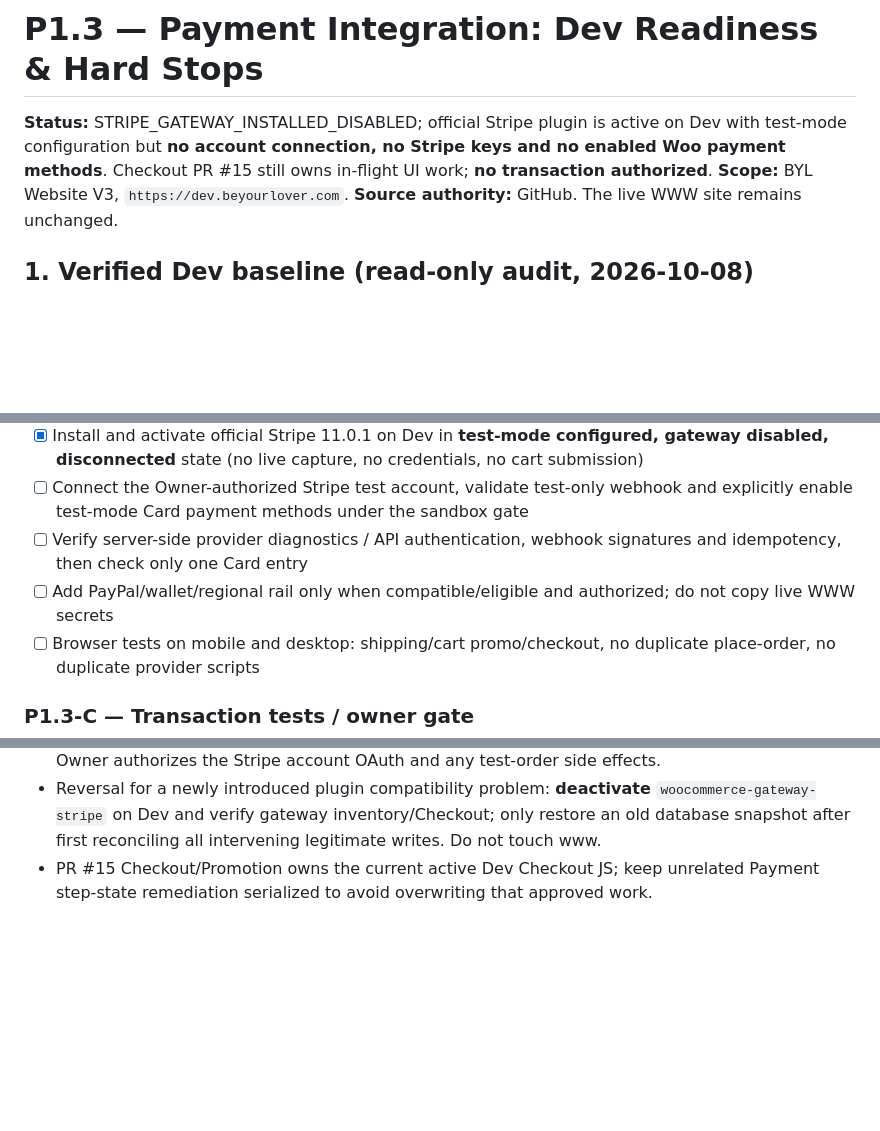
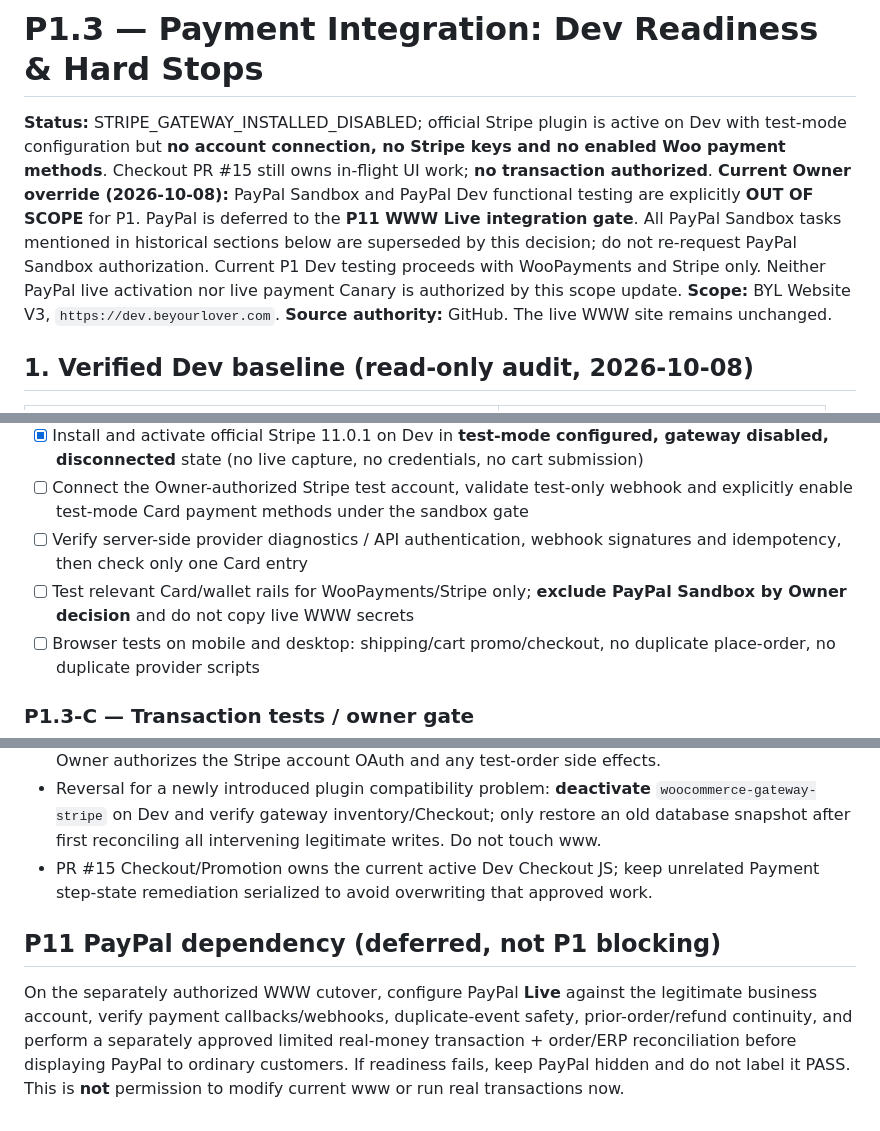
Before and after one commit to beyourlovercom/beyourlover-web-v3, a Markdown page: docs/agent/P1.3-PAYMENT-READINESS.md, 3 parts joined by grey strips. GitHub-like rendering; blank space fills up the shorter version.

Commit message:
docs(payment): supersede historic PayPal sandbox requirement with P11 gate

```diff
--- a/docs/agent/P1.3-PAYMENT-READINESS.md
+++ b/docs/agent/P1.3-PAYMENT-READINESS.md
@@ -1,6 +1,7 @@
 # P1.3 — Payment Integration: Dev Readiness & Hard Stops
 
 **Status:** STRIPE_GATEWAY_INSTALLED_DISABLED; official Stripe plugin is active on Dev with test-mode configuration but **no account connection, no Stripe keys and no enabled Woo payment methods**. Checkout PR #15 still owns in-flight UI work; **no transaction authorized**.
+**Current Owner override (2026-10-08):** PayPal Sandbox and PayPal Dev functional testing are explicitly **OUT OF SCOPE** for P1. PayPal is deferred to the **P11 WWW Live integration gate**. All PayPal Sandbox tasks mentioned in historical sections below are superseded by this decision; do not re-request PayPal Sandbox authorization. Current P1 Dev testing proceeds with WooPayments and Stripe only. Neither PayPal live activation nor live payment Canary is authorized by this scope update.
 **Scope:** BYL Website V3, `https://dev.beyourlover.com`.
 **Source authority:** GitHub. The live WWW site remains unchanged.
 
@@ -51,7 +52,7 @@ This is a correction inside the already Owner-approved progressive Checkout desi
 - [x] Install and activate official Stripe 11.0.1 on Dev in **test-mode configured, gateway disabled, disconnected** state (no live capture, no credentials, no cart submission)
 - [ ] Connect the Owner-authorized Stripe test account, validate test-only webhook and explicitly enable test-mode Card payment methods under the sandbox gate
 - [ ] Verify server-side provider diagnostics / API authentication, webhook signatures and idempotency, then check only one Card entry
-- [ ] Add PayPal/wallet/regional rail only when compatible/eligible and authorized; do not copy live WWW secrets
+- [ ] Test relevant Card/wallet rails for WooPayments/Stripe only; **exclude PayPal Sandbox by Owner decision** and do not copy live WWW secrets
 - [ ] Browser tests on mobile and desktop: shipping/cart promo/checkout, no duplicate place-order, no duplicate provider scripts
 
 ### P1.3-C — Transaction tests / owner gate
@@ -85,3 +86,7 @@ P1.3-A code still intentionally defers the JS guard because PR #15 owns the Chec
 - Owner UAT status: **NOT YET PASS**. End-to-end Payment Test Mode remains disconnected until Owner authorizes the Stripe account OAuth and any test-order side effects.
 - Reversal for a newly introduced plugin compatibility problem: **deactivate** `woocommerce-gateway-stripe` on Dev and verify gateway inventory/Checkout; only restore an old database snapshot after first reconciling all intervening legitimate writes. Do not touch www.
 - PR #15 Checkout/Promotion owns the current active Dev Checkout JS; keep unrelated Payment step-state remediation serialized to avoid overwriting that approved work.
+
+## P11 PayPal dependency (deferred, not P1 blocking)
+
+On the separately authorized WWW cutover, configure PayPal **Live** against the legitimate business account, verify payment callbacks/webhooks, duplicate-event safety, prior-order/refund continuity, and perform a separately approved limited real-money transaction + order/ERP reconciliation before displaying PayPal to ordinary customers. If readiness fails, keep PayPal hidden and do not label it PASS. This is **not** permission to modify current www or run real transactions now.
```
